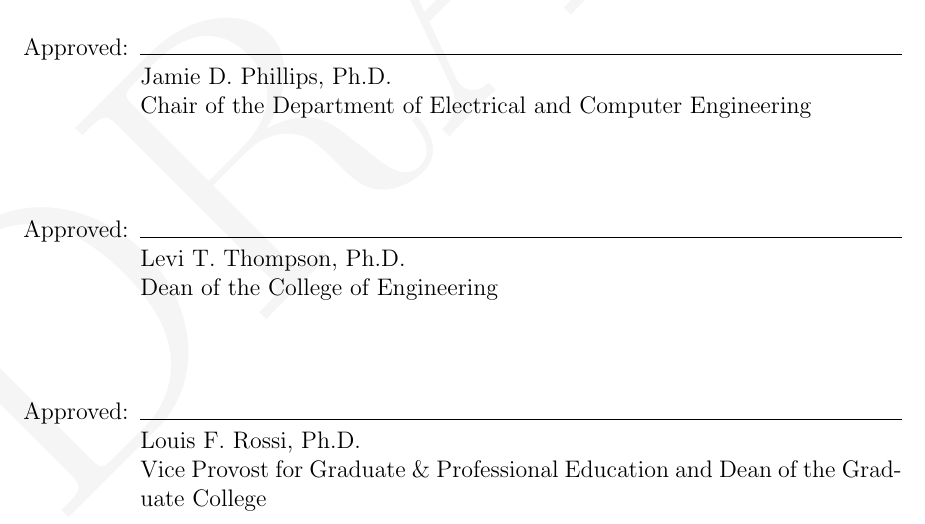
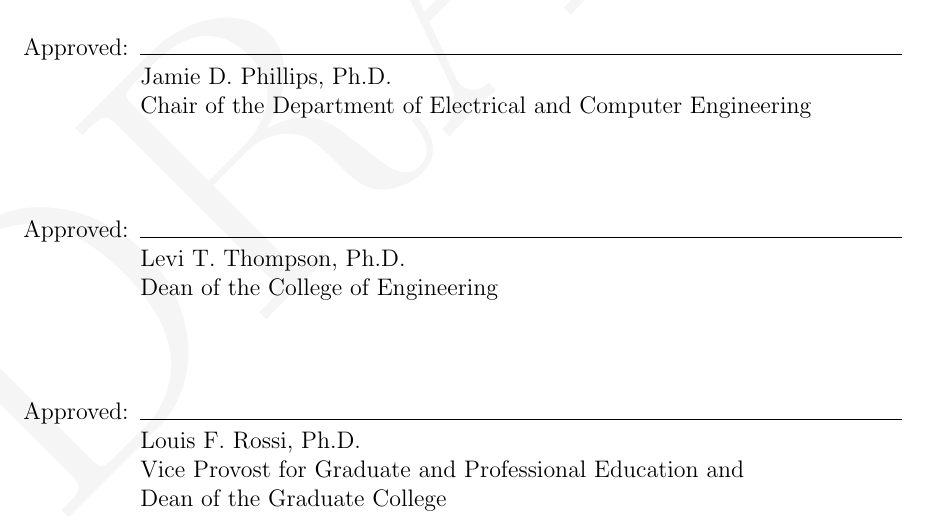
Before and after one commit to snaphat/phd_aaron_landwehr, a LaTeX thesis (_THESIS.tex): part of page 2 of 115, cut so that both start at the same text. Compiled offline with pdfLaTeX; a LaTeX package or settings file that is missing is left out.

Commit message:
Newline for provost

```diff
--- a/_THESIS.tex
+++ b/_THESIS.tex
@@ -56,7 +56,7 @@ coltitle=black,center title,shrink tight}
     \begin{approvalpage}
     \chair{Jamie D. Phillips, Ph.D.}{Chair of the Department of Electrical and Computer Engineering}
     \dean{Levi T. Thompson, Ph.D.}{Dean of the College of Engineering}
-    \provost{Louis F. Rossi, Ph.D.}{Vice Provost for Graduate \& Professional Education and Dean of the Graduate College\par}
+    \provost{Louis F. Rossi, Ph.D.}{Vice Provost for Graduate and Professional Education and \newline Dean of the  Graduate College\par}
     \end{approvalpage}
 
     \begin{signedpage} % Up to 4 signatures
```
